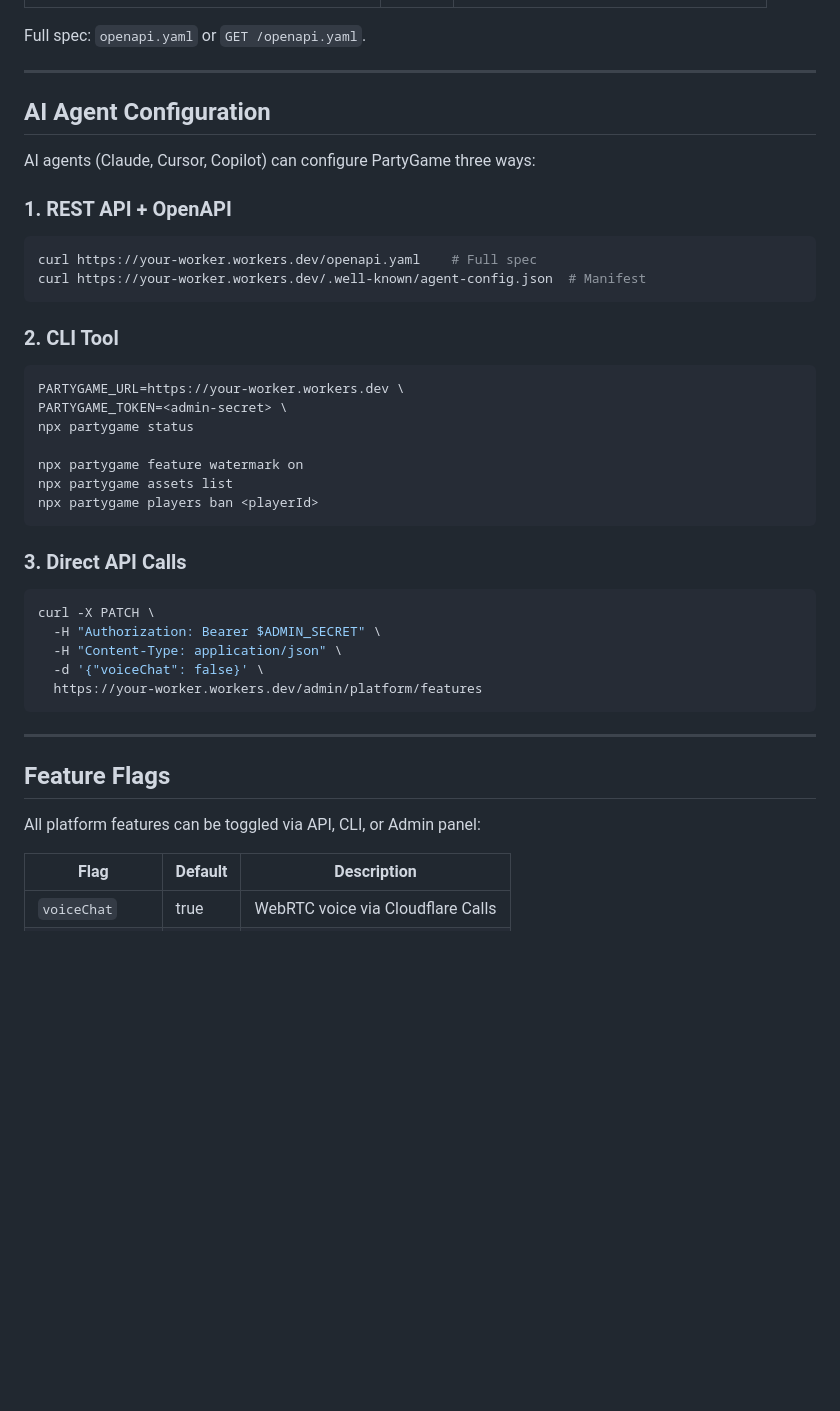
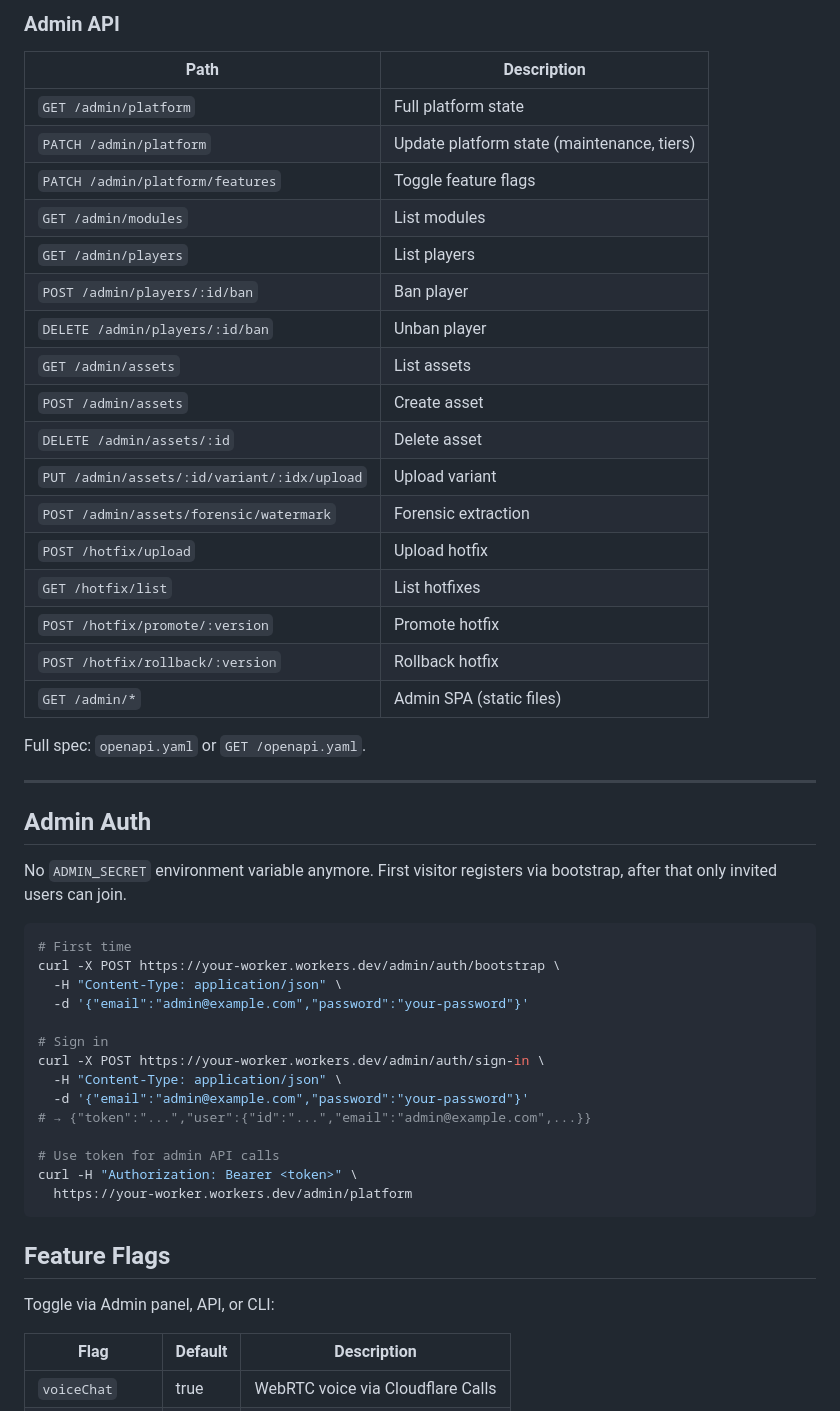
Before and after one commit to aliciaworks/partygame, a Markdown page: README.md, the part around one of its changes. Drawn GitHub-style; blank space fills up the shorter version.

Commit message:
docs: update README with current architecture, admin auth, benchmarks

````diff
--- a/README.md
+++ b/README.md
@@ -135,43 +120,53 @@ Deploys to Cloudflare Pages via GitHub Actions on push to `main`.
+### Admin API
+
+| Path | Description |
+|------|-------------|
+| `GET /admin/platform` | Full platform state |
+| `PATCH /admin/platform` | Update platform state (maintenance, tiers) |
+| `PATCH /admin/platform/features` | Toggle feature flags |
+| `GET /admin/modules` | List modules |
+| `GET /admin/players` | List players |
+| `POST /admin/players/:id/ban` | Ban player |
+| `DELETE /admin/players/:id/ban` | Unban player |
+| `GET /admin/assets` | List assets |
+| `POST /admin/assets` | Create asset |
+| `DELETE /admin/assets/:id` | Delete asset |
+| `PUT /admin/assets/:id/variant/:idx/upload` | Upload variant |
+| `POST /admin/assets/forensic/watermark` | Forensic extraction |
+| `POST /hotfix/upload` | Upload hotfix |
+| `GET /hotfix/list` | List hotfixes |
+| `POST /hotfix/promote/:version` | Promote hotfix |
+| `POST /hotfix/rollback/:version` | Rollback hotfix |
+| `GET /admin/*` | Admin SPA (static files) |
 
 Full spec: `openapi.yaml` or `GET /openapi.yaml`.
 
 ---
 
-## AI Agent Configuration
+## Admin Auth
 
-AI agents (Claude, Cursor, Copilot) can configure PartyGame three ways:
+No `ADMIN_SECRET` environment variable anymore. First visitor registers via bootstrap, after that only invited users can join.
 
-### 1. REST API + OpenAPI
 ```bash
-curl https://your-worker.workers.dev/openapi.yaml    # Full spec
-curl https://your-worker.workers.dev/.well-known/agent-config.json  # Manifest
+# First time
+curl -X POST https://your-worker.workers.dev/admin/auth/bootstrap \
+  -H "Content-Type: application/json" \
+  -d '{"email":"admin@example.com","password":"your-password"}'
+
+# Sign in
+curl -X POST https://your-worker.workers.dev/admin/auth/sign-in \
+  -H "Content-Type: application/json" \
+  -d '{"email":"admin@example.com","password":"your-password"}'
+# → {"token":"...","user":{"id":"...","email":"admin@example.com",...}}
+
+# Use token for admin API calls
+curl -H "Authorization: Bearer <token>" \
+  https://your-worker.workers.dev/admin/platform
 ```
-
-### 2. CLI Tool
-```bash
-PARTYGAME_URL=https://your-worker.workers.dev \
-PARTYGAME_TOKEN=<admin-secret> \
-npx partygame status
-
-npx partygame feature watermark on
-npx partygame assets list
-npx partygame players ban <playerId>
-```
-
-### 3. Direct API Calls
-```bash
-curl -X PATCH \
-  -H "Authorization: Bearer $ADMIN_SECRET" \
-  -H "Content-Type: application/json" \
-  -d '{"voiceChat": false}' \
-  https://your-worker.workers.dev/admin/platform/features
-```
-
----
 
 ## Feature Flags
 
-All platform features can be toggled via API, CLI, or Admin panel:
+Toggle via Admin panel, API, or CLI:
 
 | Flag | Default | Description |
 |------|---------|-------------|
````
Also changed, not shown: other parts of README.md (+105 -61 lines).
